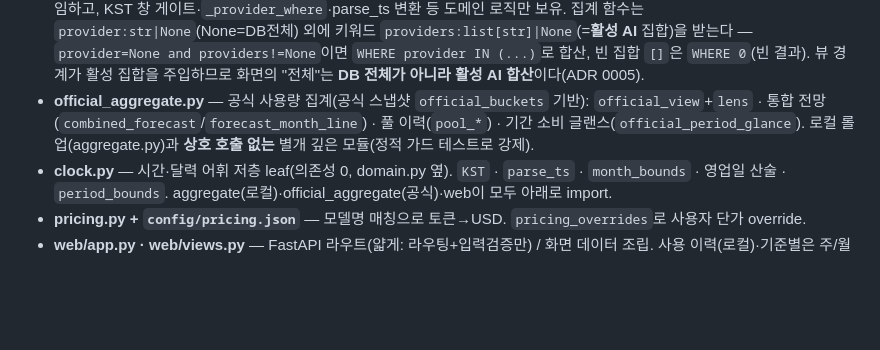
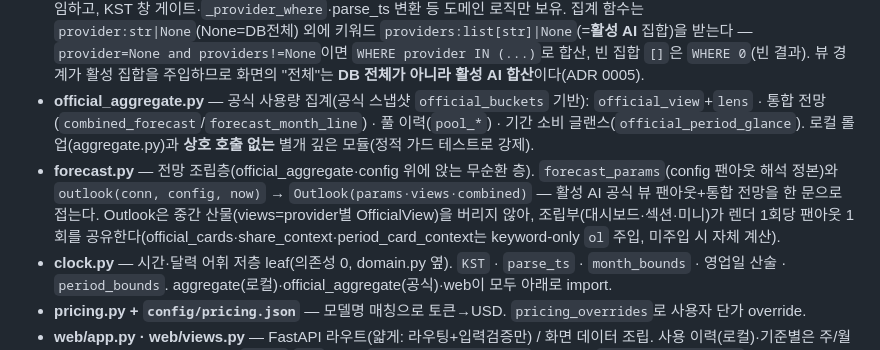
Before and after one commit to genius-kim-samsung/tokenomy, a Markdown page: tokenomy/CLAUDE.md, the part around the change. Drawn GitHub-style; blank space fills up the shorter version.

Commit message:
docs: forecast.py 모듈 지도 등재 — Outlook 반환·팬아웃 공유 규약 (후보 4)
Co-Authored-By: Claude Fable 5 <noreply@anthropic.com>
Claude-Session: https://claude.ai/code/session_017D1v2bd8wshsR5LjW6AdVi

```diff
--- a/tokenomy/CLAUDE.md
+++ b/tokenomy/CLAUDE.md
@@ -11,6 +11,7 @@
 - **db.py** — SQLite 적재. `messages`(메시지별 토큰/비용, `dedup_key` UNIQUE로 중복 제거), `sessions`(메타+요약+턴수), `session_day_turns`(세션×날짜 턴 수), `scan_offsets`(증분 스캔용 byte-offset), `official_buckets`(공식 멀티버킷 USD 스냅샷), `official_fetch_state`(자동 취득 상태), `meta`(key-value — 단가 reprice 핑거프린트 등). 스키마 변경은 `_MIGRATE_COLS`에 ALTER 추가. 공식(`latest_official_snapshot` 등)과 대칭인 **로컬 롤업 read facade**(`session_meta`/`session_first_appearance`/`session_day_turns_map` — 순수 lookup, 도메인 로직 0)를 두어 aggregate의 raw SQL 흩어짐을 위임받는다.
 - **aggregate.py** — 로컬 롤업(messages/sessions) 집계: 프로젝트/세션/일×세션/차원(모델·스킬·브랜치)별 비용·토큰 구성·사이드체인 분리·효율 신호(insights)·단가 커버리지. 세션 메타/최초 등장/일별 턴의 raw read는 `db` 파사드(`session_meta` 등)에 위임하고, KST 창 게이트·`_provider_where`·parse_ts 변환 등 도메인 로직만 보유. 집계 함수는 `provider:str|None`(None=DB전체) 외에 키워드 `providers:list[str]|None`(=**활성 AI** 집합)을 받는다 — `provider=None and providers!=None`이면 `WHERE provider IN (...)`로 합산, 빈 집합 `[]`은 `WHERE 0`(빈 결과). 뷰 경계가 활성 집합을 주입하므로 화면의 "전체"는 **DB 전체가 아니라 활성 AI 합산**이다(ADR 0005).
 - **official_aggregate.py** — 공식 사용량 집계(공식 스냅샷 `official_buckets` 기반): `official_view`+`lens` · 통합 전망(`combined_forecast`/`forecast_month_line`) · 풀 이력(`pool_*`) · 기간 소비 글랜스(`official_period_glance`). 로컬 롤업(aggregate.py)과 **상호 호출 없는** 별개 깊은 모듈(정적 가드 테스트로 강제).
+- **forecast.py** — 전망 조립층(official_aggregate·config 위에 앉는 무순환 층). `forecast_params`(config 팬아웃 해석 정본)와 `outlook(conn, config, now)` → `Outlook(params·views·combined)` — 활성 AI 공식 뷰 팬아웃+통합 전망을 한 문으로 접는다. Outlook은 중간 산물(views=provider별 OfficialView)을 버리지 않아, 조립부(대시보드·섹션·미니)가 렌더 1회당 팬아웃 1회를 공유한다(official_cards·share_context·period_card_context는 keyword-only `ol` 주입, 미주입 시 자체 계산).
 - **clock.py** — 시간·달력 어휘 저층 leaf(의존성 0, domain.py 옆). `KST` · `parse_ts` · `month_bounds` · 영업일 산술 · `period_bounds`. aggregate(로컬)·official_aggregate(공식)·web이 모두 아래로 import.
 - **pricing.py + `config/pricing.json`** — 모델명 매칭으로 토큰→USD. `pricing_overrides`로 사용자 단가 override.
 - **web/app.py · web/views.py** — FastAPI 라우트(얇게: 라우팅+입력검증만) / 화면 데이터 조립. 사용 이력(로컬)·기준별은 주/월 토글 + 사용자 지정 날짜 구간(`start`/`end`) 조회(`views._resolve_range`). htmx는 `web/static/vendor/`에 vendored(오프라인), Alpine은 실수요 시 추가(현재 미사용).
```
Also changed, not shown: AGENTS.md (+1 -0 lines).
